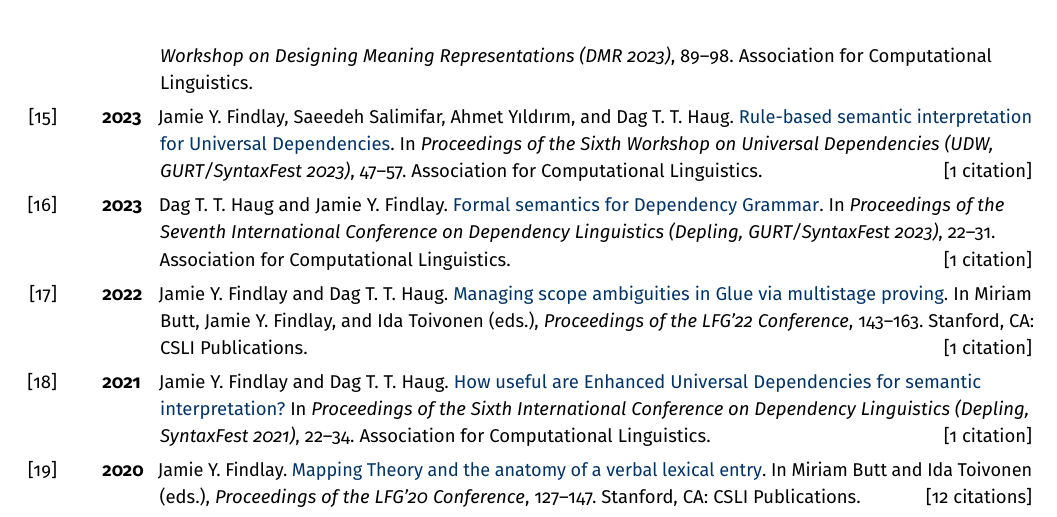
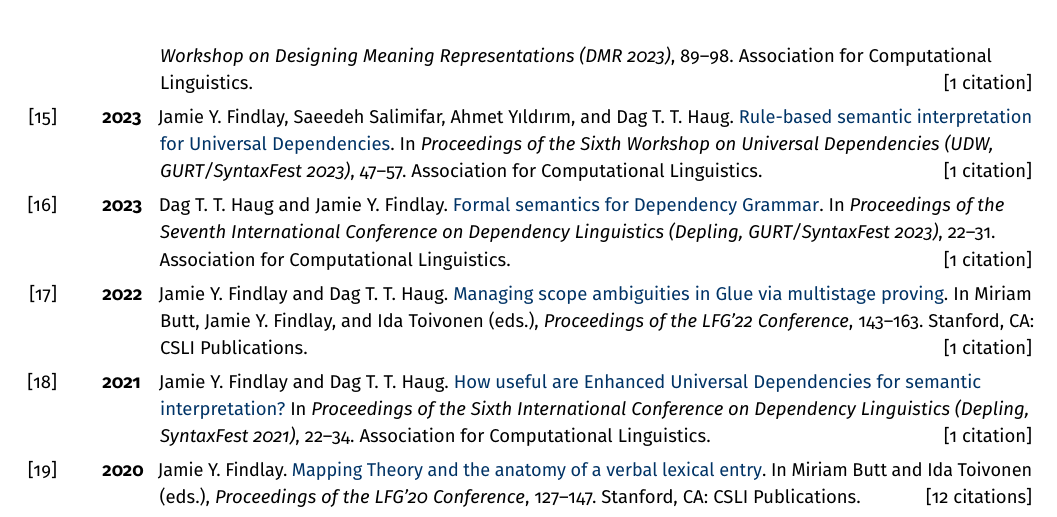
Before and after one commit to findlayjy/cv, a LaTeX CV (findlay-cv.tex): part of page 8 of 10, cut so that both start at the same text. Compiled offline with pdfLaTeX.

Commit message:
Added new DRASTIC citation

```diff
--- a/findlay-cv.tex
+++ b/findlay-cv.tex
@@ -918,9 +918,10 @@ excluded.
 \Reff{dmr23-paper}{2023}{Dag T. T. Haug, Jamie Y. Findlay, and Ahmet
   Y\i{}ld\i{}r\i{}m. \linkout{https://aclanthology.org/2023.dmr-1.9/}{The long
     and the short of it: \textsc{drastic}, a semantically annotated dataset
-    containing sentences of more natural length.} In \emph{Proceedings
-    of the Fourth International Workshop on Designing Meaning Representations
-    (DMR 2023)}, 89--98. Association for Computational Linguistics.}
+    containing sentences of more natural length.} In \emph{Proceedings of the
+    Fourth International Workshop on Designing Meaning Representations (DMR
+    2023)}, 89--98. Association for Computational Linguistics. \hfill{[1
+    citation]}}
 
 \Reff{unlu-udw-23}{2023}{Jamie Y. Findlay, Saeedeh Salimifar, Ahmet
   Y\i{}ld\i{}r\i{}m, and Dag T. T. Haug.
```
Also changed, not shown: findlay-cv.pdf.
